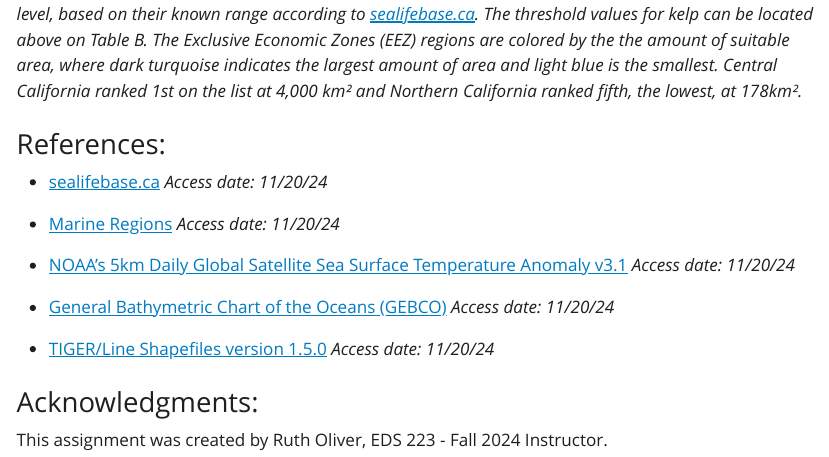
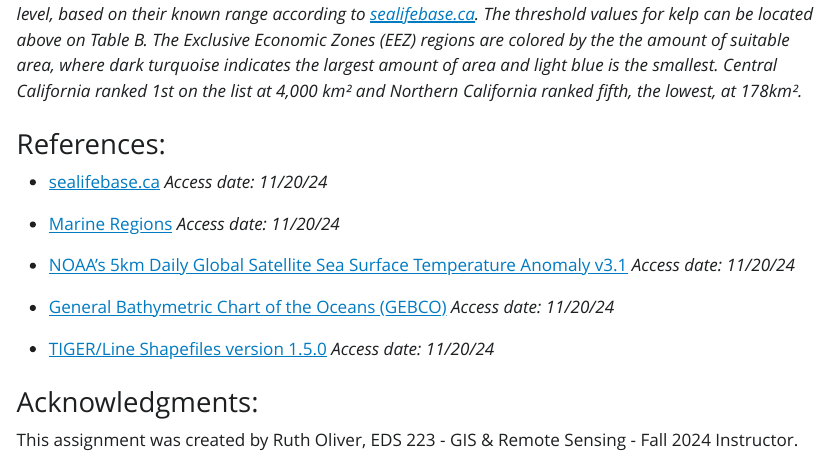
Before and after one commit to nicolelpepper/EDS223-aquaculture-habitat-suitability, a Quarto document (aquaculture-habitat-suitability.qmd): the page in a window 1100 px wide, from 3680 px down. The pictures show the output file aquaculture-habitat-suitability.html that the author committed with the source, opened offline; Quarto's library style sheets are replaced by a plain one without menus; long lines of code are wrapped.

Commit message:
pulling read me changes

```diff
--- a/aquaculture-habitat-suitability.qmd
+++ b/aquaculture-habitat-suitability.qmd
@@ -530,4 +530,4 @@
 
 ### Acknowledgments:
 
-This assignment was created by Ruth Oliver, EDS 223 - Fall 2024 Instructor.
+This assignment was created by Ruth Oliver, EDS 223 - GIS & Remote Sensing - Fall 2024 Instructor.
```
Also changed, not shown: aquaculture-habitat-suitability.html.
